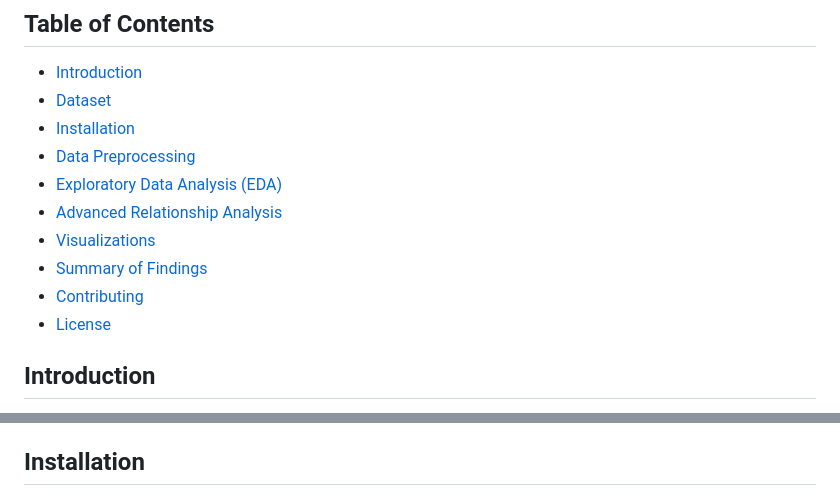
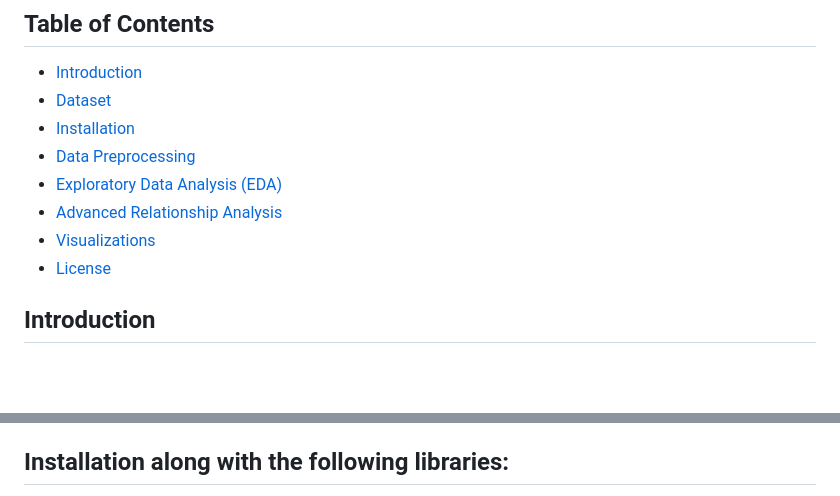
Before and after one commit to baabhishek/OTT-Subscription-Churn-Customer-Analysis, a Markdown page: README.md, 2 parts joined by grey strips. Drawn GitHub-style; blank space fills up the shorter version.

```diff
--- a/README.md
+++ b/README.md
@@ -15,8 +15,6 @@ This repository contains a detailed analysis of customer churn data using Python
 - [Exploratory Data Analysis (EDA)](#exploratory-data-analysis-eda)
 - [Advanced Relationship Analysis](#advanced-relationship-analysis)
 - [Visualizations](#visualizations)
-- [Summary of Findings](#summary-of-findings)
-- [Contributing](#contributing)
 - [License](#license)
 
 ## Introduction
@@ -43,5 +41,5 @@ The dataset used in this project contains the following columns:
 - `customer_support_calls`: Number of customer support calls made
 - `churn`: Whether the customer churned (1) or not (0)
 
-## Installation
+## Installation along with the following libraries:
 
```
Also changed, not shown: other parts of README.md (+4 -7 lines).
